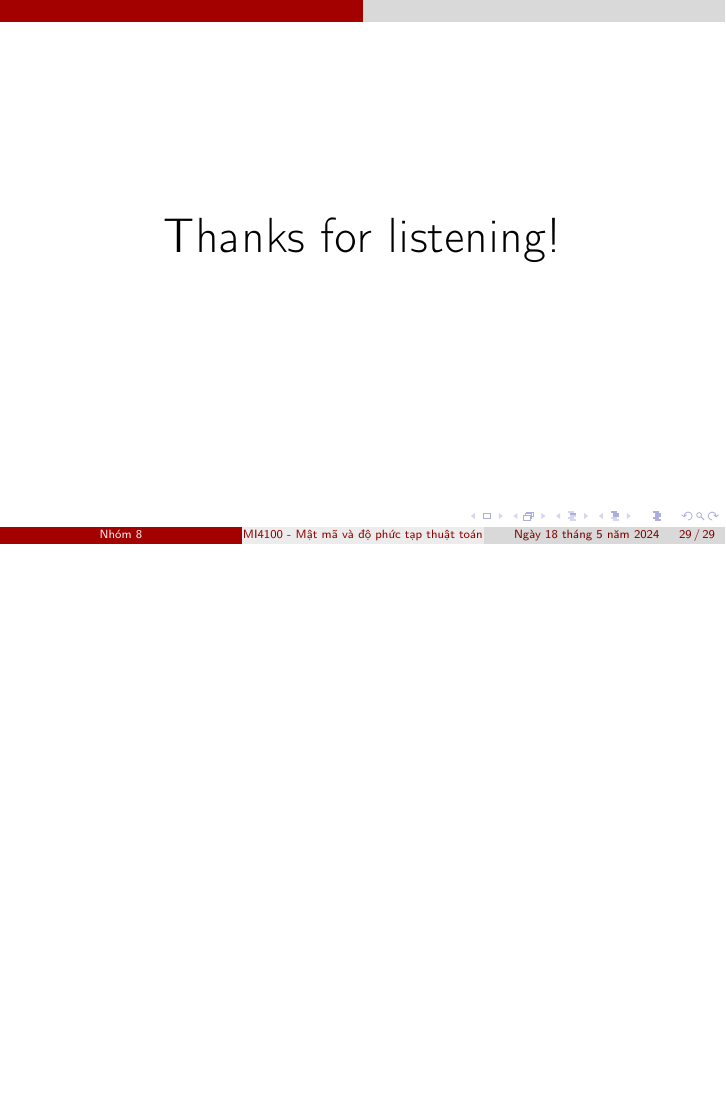
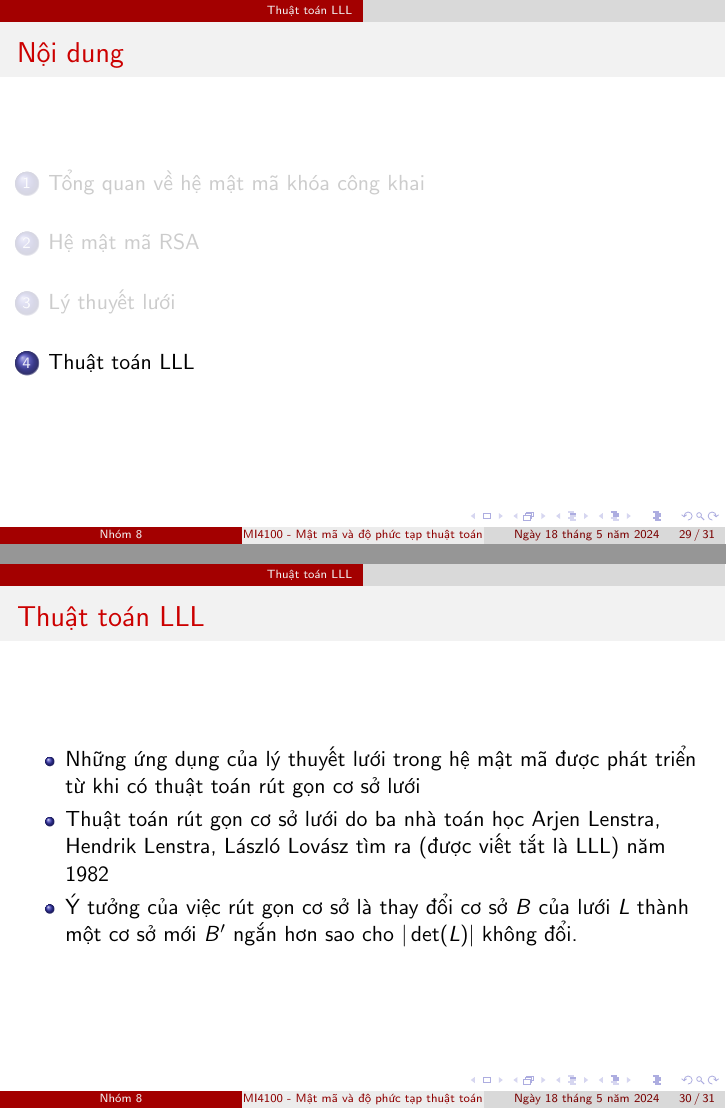
Before and after one commit to vuvannghia452002/CK_MatMa, LaTeX slides (contents/latex/main.tex): page 29 of 29 before the commit and pages 29 and 30 of 31 after it, the two joined at a grey line, the shorter picture padded with empty space. Compiled offline with pdfLaTeX.

Commit message:
update main.tex

```diff
--- a/contents/latex/main.tex
+++ b/contents/latex/main.tex
@@ -426,12 +426,173 @@ Giả sử lưới $L \subset \mathbb{R}^n$ có 2 cơ sở $x_1, x_2, \ldots, x_
 
 $$\|v\| = (v_1^2 + v_2^2 + ... + v_n^2)^{\tfrac{1}{2}}$$
 
-\item Có nhiều vấn đề liên quan đến việc tìm một vector khác không ngắn nhất trong lưới. Bài toán tìm vector ngắn nhất (Shortest Vector Problem - SVP) rất khó để giải, khi số chiều của lưới lớn.
+\item Có nhiều vấn đề liên quan đến việc tìm một vector khác không ngắn nhất trong lưới.
+Bài toán tìm vector ngắn nhất (Shortest Vector Problem - SVP) rất khó để giải, khi số chiều của lưới lớn.
 
 \end{itemize}
 
 \end{frame}
 %%%%%%%%%%%%%%%%%%%%%%%%%%%%%%%%%%%%%%%%%%%%%%%%%%%%%%%
+
+
+
+
+
+
+% \subsection{Trực giao hóa Gram-Schmidt}
+% \begin{frame}{Trực giao hóa Gram-Schmidt}
+% \begin{itemize}
+% \item Phần này trình bày thuật toán Gram-Schmidt cổ điển cho việc chuyển một cơ sở bất kỳ trong $\mathbb{R}^n$ thành một cơ sở trực giao.
+% \item Đây là kỹ thuật quan trọng trong thuật toán LLL.
+% \end{itemize}
+% \end{frame}
+%%%%%%%%%%%%%%%%%%%%%%%%%%%%%%%%%%%%%%%%%%%%%%%%%%%%%%%
+% \begin{frame}{Trực giao hóa Gram-Schmidt}
+
+% Cho $x_1, x_2, \ldots, x_n$ là một cơ sở trong $\mathbb{R}^n$. Trực giao hóa Gram-Schmidt của $x_1, x_2, \ldots, x_n$ là một cơ sở $x_1^*, x_2^*, \ldots, x_n^*$ được định nghĩa như sau:
+
+% \begin{itemize}
+% \item[(i)] $x_1 = x_1^*$,
+% \item[(ii)] $x_i^* = x_i - \sum_{j=1}^{i-1} \mu_{ij} x_j^*$, \quad $2 \leq i \leq n$, \quad $\mu_{ij} = \frac{\langle x_i, x_j^* \rangle}{\langle x_j^*, x_j^* \rangle}$.
+% \end{itemize}
+
+% \begin{block}{Chú ý}
+% Nếu $x_1, x_2, \ldots, x_n$ là một cơ sở của lưới $L$ thì sau khi trực giao hóa ta thu được các vector $x_1^*, x_2^*, \ldots, x_n^*$ có thể không nằm trong lưới $L$.
+% \end{block}
+
+% \end{frame}
+%%%%%%%%%%%%%%%%%%%%%%%%%%%%%%%%%%%%%%%%%%%%%%%%%%%%%%%
+% \begin{frame}{Trực giao hóa Gram-Schmidt}
+
+% Nếu ta đặt $\mu_{ii} = 1$ và $\mu_{ij} = 0$ với $1 \leq i < j \leq n$, ta có thể viết lại dưới dạng ma trận:
+
+% \[
+% \underset{X}{\underbrace{\begin{pmatrix}
+% x_1 \\
+% x_2 \\
+% \vdots \\
+% x_n
+% \end{pmatrix}}}
+% =
+% \underset{M}{\underbrace{\begin{pmatrix}
+% 1 & 0 & \cdots & 0 \\
+% \mu_{21} & 1 & \cdots & 0 \\
+% \vdots & \vdots & \ddots & \vdots \\
+% \mu_{n1} & \mu_{n2} & \cdots & 1
+% \end{pmatrix}}}
+% \underset{X^*}{\underbrace{\begin{pmatrix}
+% x_1^* \\
+% x_2^* \\
+% \vdots \\
+% x_n^*
+% \end{pmatrix}}}
+% \]
+
+% \end{frame}
+%%%%%%%%%%%%%%%%%%%%%%%%%%%%%%%%%%%%%%%%%%%%%%%%%%%%%%%
+% \begin{frame}{Trực giao hóa Gram-Schmidt}
+
+% Cho $x_1, x_2, \ldots, x_n$ là một cơ sở của $\mathbb{R}^n$ và $x_1^*, x_2^*, \ldots, x_n^*$ là trực giao hóa Gram-Schmidt của nó. Khi đó:
+
+% \begin{itemize}
+% \item[(i)] $\langle x_i^*, x_j^* \rangle = 0$ với $1 \leq i < j \leq n$,
+% \item[(ii)] $\|x_k^*\| \leq \|x_k\|$,
+% \item[(iii)] $\det(X^*) = \det(X)$.
+% \end{itemize}
+
+% \end{frame}
+%%%%%%%%%%%%%%%%%%%%%%%%%%%%%%%%%%%%%%%%%%%%%%%%%%%%%%%
+% \begin{frame}{Trực giao hóa Gram-Schmidt}
+
+% \textbf{Chứng minh:}
+
+% \begin{itemize}
+% \item[(i)] Theo định nghĩa của quá trình trực giao hóa Gram-Schmidt, các vector $x_1^*, x_2^*, \ldots, x_n^*$ được xây dựng sao cho mỗi vector mới là trực giao với tất cả các vector trước đó. Cụ thể, với $x_i^*$ và $x_j^*$:
+% \[
+% x_j^* = x_j - \sum_{k=1}^{j-1} \mu_{jk} x_k^*, \quad \text{với} \quad \mu_{jk} = \frac{\langle x_j, x_k^* \rangle}{\langle x_k^*, x_k^* \rangle}
+% \]
+% Do đó, $ x_i^* x_j^* = 0$ với $1 \leq i < j \leq n$.
+% \end{itemize}
+
+% \end{frame}
+%%%%%%%%%%%%%%%%%%%%%%%%%%%%%%%%%%%%%%%%%%%%%%%%%%%%%%%
+% \begin{frame}{Trực giao hóa Gram-Schmidt}
+
+% \textbf{Chứng minh:}
+
+% \begin{itemize}
+% \item[(ii)] Do $x_i^*$ là hình chiếu của $x_i$ lên không gian trực giao với các vector trước đó, ta có:
+% \[
+% x_i^* = x_i - \sum_{j=1}^{i-1} \mu_{ij} x_j^*
+% \]
+
+% Theo định lý Py-ta-go, ta có:
+
+% \[
+% \|x_k\|^2 = \|x_k^*\|^2 + \sum_{j=1}^{k-1} (\mu_{kj})^2 \|x_j^*\|^2.
+% \]
+
+% Do đó, $\|x_i^*\| \leq \|x_i\|$.
+% \end{itemize}
+
+% \end{frame}
+%%%%%%%%%%%%%%%%%%%%%%%%%%%%%%%%%%%%%%%%%%%%%%%%%%%%%%%
+% \begin{frame}{Trực giao hóa Gram-Schmidt}
+
+% \textbf{Chứng minh:}
+
+% \begin{itemize}
+% \item[(iii)] Theo quá trình Gram-Schmidt, ta có $X = MX^*$ với $M$ là ma trận tam giác dưới với các phần tử đường chéo bằng 1 và các phần tử dưới đường chéo chính là các hệ số $\mu_{ij}$. Ma trận $M$ có định thức bằng 1, do đó:
+% \[
+% \det(X) = \det(MX^*) = \det(M) \det(X^*) = 1 \cdot \det(X^*) = \det(X^*)
+% \]
+% \end{itemize}
+
+% \end{frame}
+%%%%%%%%%%%%%%%%%%%%%%%%%%%%%%%%%%%%%%%%%%%%%%%%%%%%%%%
+% \begin{frame}{Trực giao hóa Gram-Schmidt}
+
+% Cho $x_1, x_2, \ldots, x_n$ là một cơ sở của $\mathbb{R}^n$ và $x_1^*, x_2^*, \ldots, x_n^*$ là trực giao hóa Gram-Schmidt của nó. Ta có:
+
+% \[
+% |\det(X)| \leq \|x_1\|\|x_2\|\cdots\|x_n\|.
+% \]
+
+% \textbf{Chứng minh:}
+
+% Ta có $|\det(X^*)|$ là thể tích hình hộp $n$ chiều căng bởi các vector trực giao $x_1^*, x_2^*, \ldots, x_n^*$. Do đó:
+
+% \[
+% |\det(X^*)| = \|x_1^*\|\|x_2^*\|\cdots\|x_n^*\|.
+% \]
+
+% Theo Định lý 2.2, ta có:
+
+% \[
+% |\det(X)| = |\det(X^*)| \leq \|x_1^*\|\|x_2^*\|\cdots\|x_n^*\| \leq \|x_1\|\|x_2\|\cdots\|x_n\|.
+% \]
+
+% \end{frame}
+%%%%%%%%%%%%%%%%%%%%%%%%%%%%%%%%%%%%%%%%%%%%%%%%%%%%%%%
+%! %%%%%%%%%%%%%%%%%%%%%%%%%%%%%%%%%%%%%%%%%%%%%%%%%%%%%%
+%! %%%%%%%%%%%%%%%%%%%%%%%%%%%%%%%%%%%%%%%%%%%%%%%%%%%%%%
+%! %%%%%%%%%%%%%%%%%%%%%%%%%%%%%%%%%%%%%%%%%%%%%%%%%%%%%%
+%! %%%%%%%%%%%%%%%%%%%%%%%%%%%%%%%%%%%%%%%%%%%%%%%%%%%%%%
+%! %%%%%%%%%%%%%%%%%%%%%%%%%%%%%%%%%%%%%%%%%%%%%%%%%%%%%%
+\section{Thuật toán LLL}
+\begin{frame}{Thuật toán LLL}
+\begin{itemize}
+\item Những ứng dụng của lý thuyết lưới trong hệ mật mã được phát triển từ khi có thuật toán rút gọn cơ sở lưới
+\item Thuật toán rút gọn cơ sở lưới do ba nhà toán học Arjen Lenstra, Hendrik Lenstra, László Lovász tìm ra (được viết tắt là LLL) năm 1982
+\item Ý tưởng của việc rút gọn cơ sở là thay đổi cơ sở $B$ của lưới $L$ thành một cơ sở mới $B'$ ngắn hơn sao cho $|\det(L)|$ không đổi.
+\end{itemize}
+\end{frame}
+%%%%%%%%%%%%%%%%%%%%%%%%%%%%%%%%%%%%%%%%%%%%%%%%%%%%%%%
+
+
+
+
+
 
 %! %%%%%%%%%%%%%%%%%%%%%%%%%%%%%%%%%%%%%%%%%%%%%%%%%%%%%%
 %! %%%%%%%%%%%%%%%%%%%%%%%%%%%%%%%%%%%%%%%%%%%%%%%%%%%%%%
```
